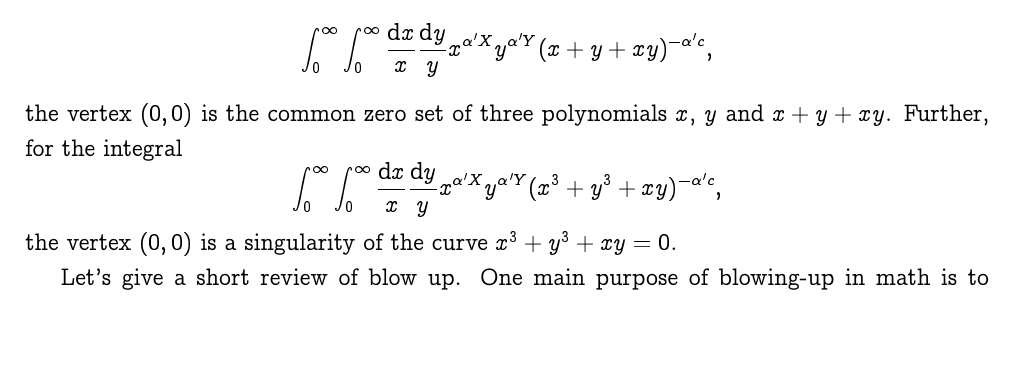
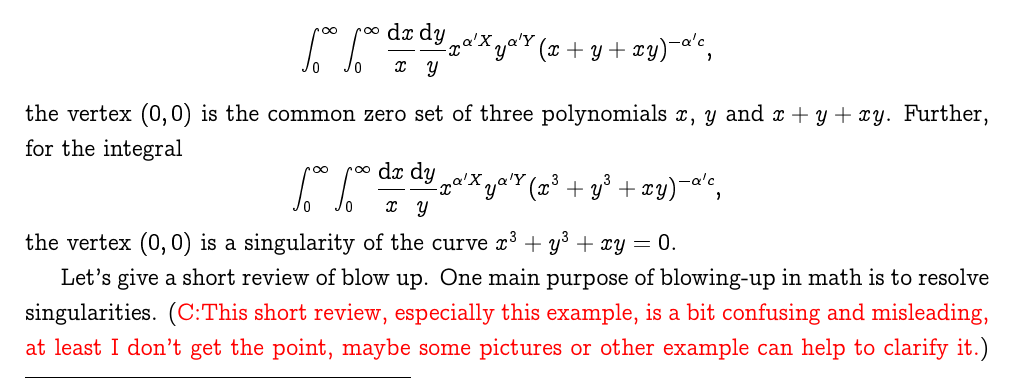
Before and after one commit to buwailee/integral, a LaTeX document (main.tex): part of page 2 of 11, cut so that both start at the same text, the shorter picture padded with empty space. Compiled offline with pdfLaTeX.

Commit message:
Update main.tex

```diff
--- a/main.tex
+++ b/main.tex
@@ -206,7 +206,7 @@ the vertex $(0,0)$ is a singularity of the curve $x^3+y^3+xy=0$.
 % One important lesson from the above trivial integral is that the leading terms of the integral come from the vertices of the positive geometry.
 
 Let's give a short review of blow up.
-One main purpose of blowing-up in math is to resolve singularities.
+One main purpose of blowing-up in math is to resolve singularities. (\textcolor{red}{C:This short review, especially this example, is a bit confusing and misleading, at least I don't get the point, maybe some pictures or other example can help to clarify it.})
 Let's first consider a simple example.
 Suppose there's a family of line $\{l_i: a_ix+b_iy=0\}_{i=1,\dots,n}$ crossing
 the original point. The point $(0,0)$ is the common zero set of these lines,
```
